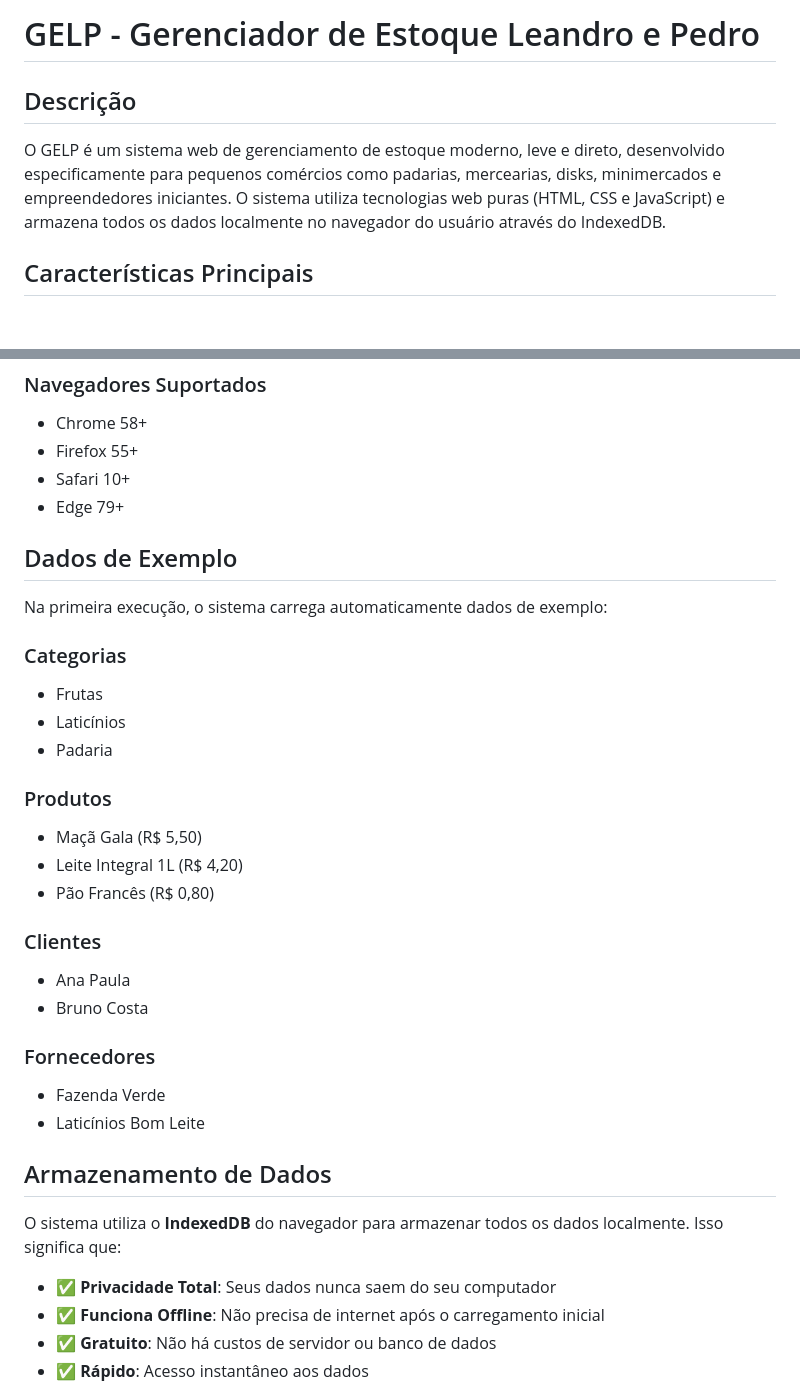
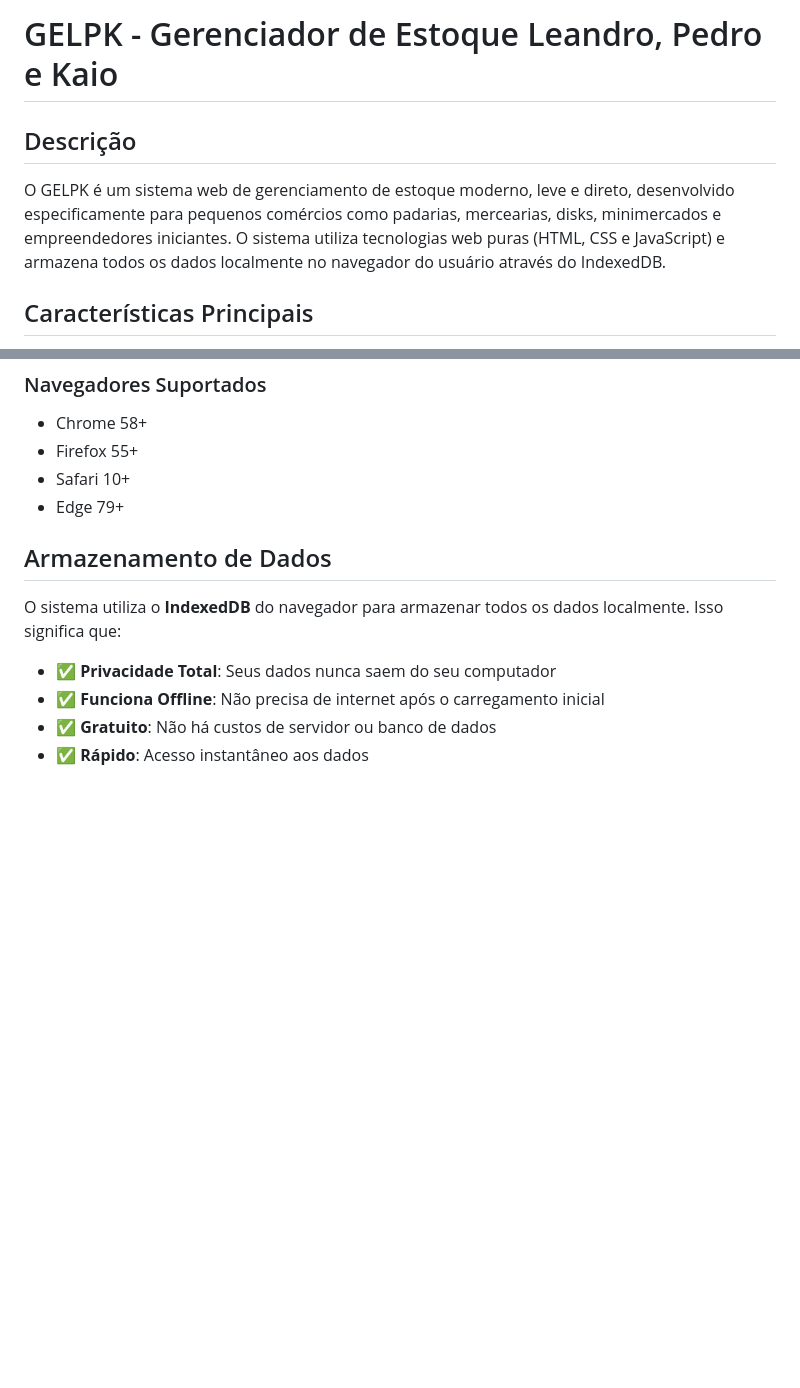
Before and after one commit to deBokorni/TCC---GELP, a Markdown page: README.md, 2 parts joined by grey strips. GitHub-like rendering; blank space fills up the shorter version.

Commit message:
Rename project to GELPK and clean up README
Updated project name and removed example data section.

```diff
--- a/README.md
+++ b/README.md
@@ -1,8 +1,8 @@
-# GELP - Gerenciador de Estoque Leandro e Pedro
+# GELPK - Gerenciador de Estoque Leandro, Pedro e Kaio
 
 ## Descrição
 
-O GELP é um sistema web de gerenciamento de estoque moderno, leve e direto, desenvolvido especificamente para pequenos comércios como padarias, mercearias, disks, minimercados e empreendedores iniciantes. O sistema utiliza tecnologias web puras (HTML, CSS e JavaScript) e armazena todos os dados localmente no navegador do usuário através do IndexedDB.
+O GELPK é um sistema web de gerenciamento de estoque moderno, leve e direto, desenvolvido especificamente para pequenos comércios como padarias, mercearias, disks, minimercados e empreendedores iniciantes. O sistema utiliza tecnologias web puras (HTML, CSS e JavaScript) e armazena todos os dados localmente no navegador do usuário através do IndexedDB.
 
 ## Características Principais
 
@@ -80,28 +80,6 @@ gelp-frontend/
 - Safari 10+
 - Edge 79+
 
-## Dados de Exemplo
-
-Na primeira execução, o sistema carrega automaticamente dados de exemplo:
-
-### Categorias
-- Frutas
-- Laticínios
-- Padaria
-
-### Produtos
-- Maçã Gala (R$ 5,50)
-- Leite Integral 1L (R$ 4,20)
-- Pão Francês (R$ 0,80)
-
-### Clientes
-- Ana Paula
-- Bruno Costa
-
-### Fornecedores
-- Fazenda Verde
-- Laticínios Bom Leite
-
 ## Armazenamento de Dados
 
 O sistema utiliza o **IndexedDB** do navegador para armazenar todos os dados localmente. Isso significa que:
```
